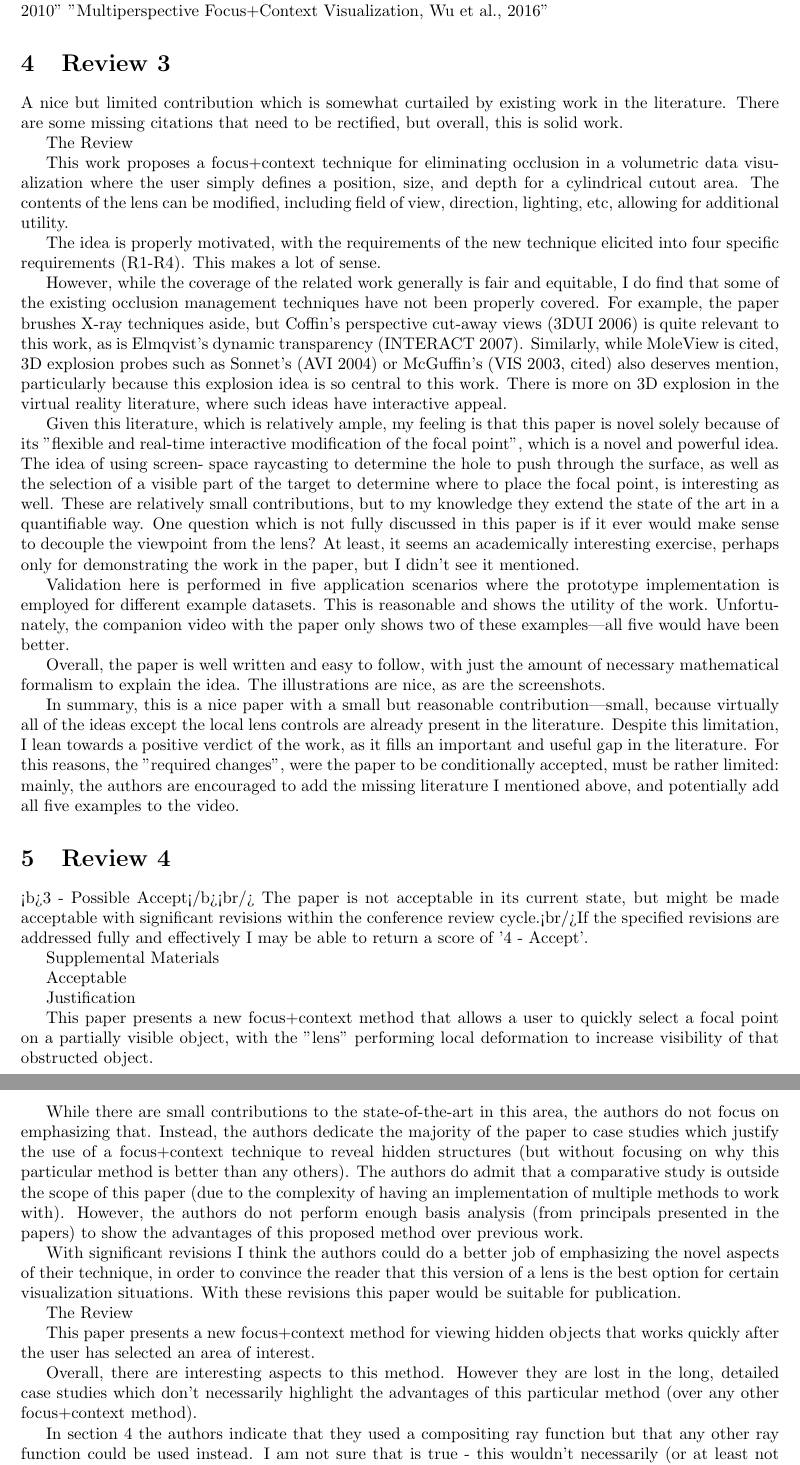
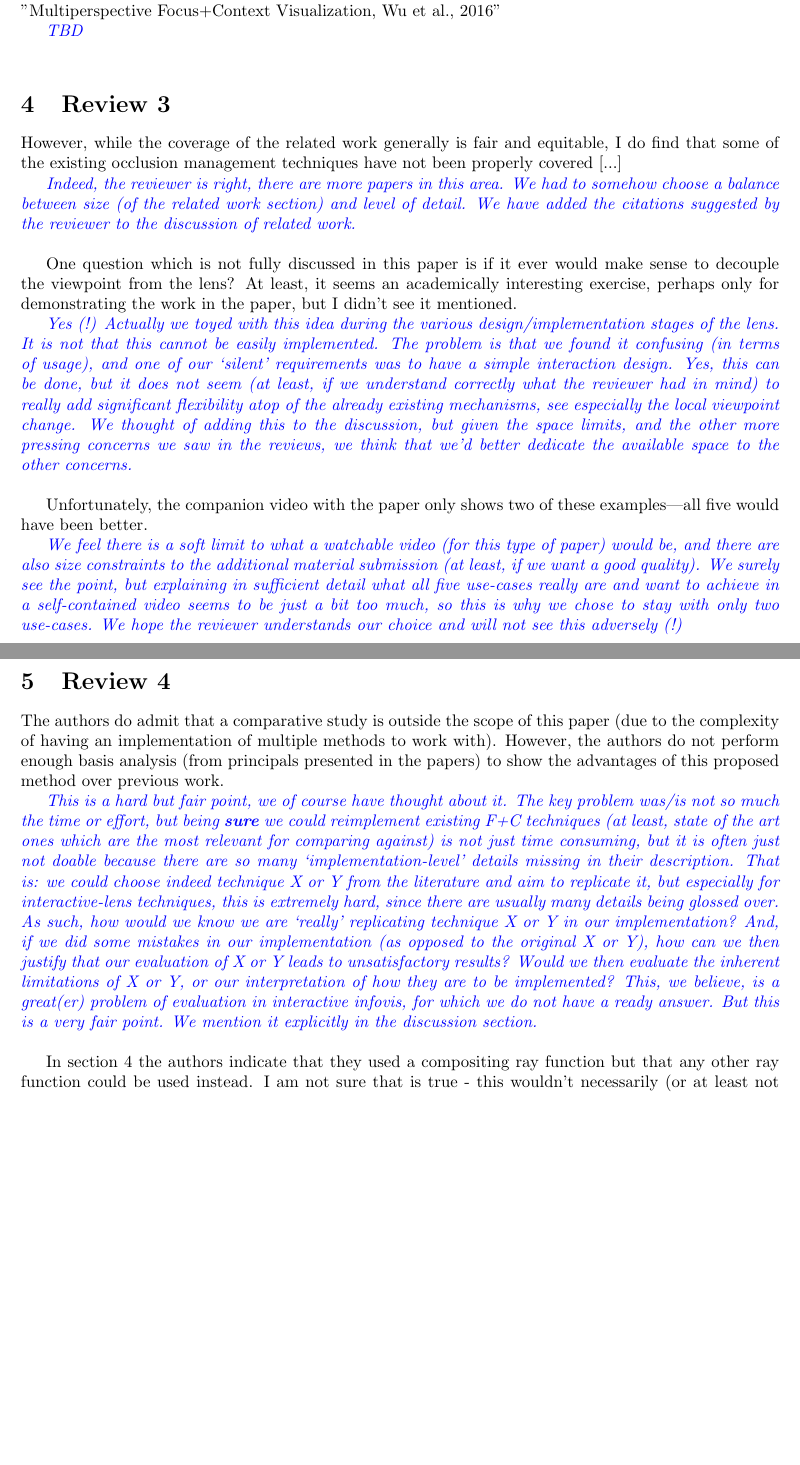
Before and after one commit to Tmikes/lens-paper, a LaTeX document (rebuttal/letter.tex): two parts of pages 4 and 5 of 5 before the commit and two parts of pages 4 and 5 of 6 after it, joined at a grey line, cut so that both start at the same text, the shorter picture padded with empty space. The pictures show the PDF file rebuttal/letter.pdf that the author committed with the source.

Commit message:
Fixes letter

```diff
--- a/rebuttal/letter.tex
+++ b/rebuttal/letter.tex
@@ -145,4 +128,3 @@ The authors proposed a technique that deforms sampling rays in a raycasting
     user feedback is too sparse to support their claim. In addition, there is no
     comparison with prior focus+context methods in the described use cases.
 
-  The Review
@@ -181,0 +161 @@ The authors proposed a technique that deforms sampling rays in a raycasting
+    \rr{TBD!}\\
@@ -203,107 +200,40 @@ The authors proposed a technique that deforms sampling rays in a raycasting
     visualization. Cui et al., 2010"
     "Multiperspective Focus+Context Visualization, Wu et al., 2016"
 
+    \rr{TBD}\\
 
 
 \section{Review 3}
 
-A nice but limited contribution which is somewhat curtailed by existing work in
-    the literature. There are some missing citations that need to be rectified, but
-    overall, this is solid work.
-
-  The Review
-
-    This work proposes a focus+context technique for eliminating occlusion in a
-    volumetric data visualization where the user simply defines a position, size, and
-    depth for a cylindrical cutout area. The contents of the lens can be modified,
-    including field of view, direction, lighting, etc, allowing for additional
-    utility.
-
-    The idea is properly motivated, with the requirements of the new technique
-    elicited into four specific requirements (R1-R4). This makes a lot of sense.
-
     However, while the coverage of the related work generally is fair and equitable, I
     do find that some of the existing occlusion management techniques have not been
-    properly covered. For example, the paper brushes X-ray techniques aside, but
-    Coffin's perspective cut-away views (3DUI 2006) is quite relevant to this work, as
-    is Elmqvist's dynamic transparency (INTERACT 2007). Similarly, while MoleView is
-    cited, 3D explosion probes such as Sonnet's (AVI 2004) or McGuffin's (VIS 2003,
-    cited) also deserves mention, particularly because this explosion idea is so
-    central to this work. There is more on 3D explosion in the virtual reality
-    literature, where such ideas have interactive appeal.
+    properly covered [...]
 
-    Given this literature, which is relatively ample, my feeling is that this paper is
-    novel solely because of its "flexible and real-time interactive modification of
-    the focal point", which is a novel and powerful idea. The idea of using screen-
-    space raycasting to determine the hole to push through the surface, as well as the
-    selection of a visible part of the target to determine where to place the focal
-    point, is interesting as well. These are relatively small contributions, but to my
-    knowledge they extend the state of the art in a quantifiable way. One question
+    \rr{Indeed, the reviewer is right, there are more papers in this area. We had to somehow choose a balance between size (of the related work section) and level of detail. We have added the citations suggested by the reviewer to the discussion of related work.}\\
+
+    One question
     which is not fully discussed in this paper is if it ever would make sense to
     decouple the viewpoint from the lens? At least, it seems an academically
     interesting exercise, perhaps only for demonstrating the work in the paper, but I
     didn't see it mentioned.
 
-    Validation here is performed in five application scenarios where the prototype
-    implementation is employed for different example datasets. This is reasonable and
-    shows the utility of the work. Unfortunately, the companion video with the paper
+    \rr{Yes (!) Actually we toyed with this idea during the various design/implementation stages of the lens. It is not that this cannot be easily implemented. The problem is that we found it confusing (in terms of usage), and one of our `silent' requirements was to have a simple interaction design. Yes, this can be done, but it does not seem (at least, if we understand correctly what the reviewer had in mind) to really add significant flexibility atop of the already existing mechanisms, see especially the local viewpoint change. We thought of adding this to the discussion, but given the space limits, and the other more pressing concerns we saw in the reviews, we think that we'd better dedicate the available space to the other concerns.}\\
+
+    Unfortunately, the companion video with the paper
     only shows two of these examples---all five would have been better.
 
-    Overall, the paper is well written and easy to follow, with just the amount of
-    necessary mathematical formalism to explain the idea. The illustrations are nice,
-    as are the screenshots.
-
-    In summary, this is a nice paper with a small but reasonable contribution---small,
-    because virtually all of the ideas except the local lens controls are already
-    present in the literature. Despite this limitation, I lean towards a positive
-    verdict of the work, as it fills an important and useful gap in the literature.
-    For this reasons, the "required changes", were the paper to be conditionally
-    accepted, must be rather limited: mainly, the authors are encouraged to add the
-    missing literature I mentioned above, and potentially add all five examples to the
-    video.
-
+    \rr{We feel there is a soft limit to what a watchable video (for this type of paper) would be, and there are also size constraints to the additional material submission (at least, if we want a good quality). We surely see the point, but explaining in sufficient detail what all five use-cases really are and want to achieve in a self-contained video seems to be just a bit too much, so this is why we chose to stay with only two use-cases. We hope the reviewer understands our choice and will not see this adversely (!)}\\
 
 
 \section{Review 4}
 
-<b>3 - Possible Accept</b><br/> The paper is not acceptable in its current state,
-    but might be made acceptable with significant revisions within the conference
-    review cycle.<br/>If the specified revisions are addressed fully and effectively I
-    may be able to return a score of '4 - Accept'.
-
-  Supplemental Materials
-
-    Acceptable
-
-  Justification
-
-    This paper presents a new focus+context method that allows a user to quickly
-    select a focal point on a partially visible object, with the "lens" performing
-    local deformation to increase visibility of that obstructed object.
-
-    While there are small contributions to the state-of-the-art in this area, the
-    authors do not focus on emphasizing that. Instead, the authors dedicate the
-    majority of the paper to case studies which justify the use of a focus+context
-    technique to reveal hidden structures (but without focusing on why this particular
-    method is better than any others). The authors do admit that a comparative study
+    The authors do admit that a comparative study
     is outside the scope of this paper (due to the complexity of having an
     implementation of multiple methods to work with). However, the authors do not
     perform enough basis analysis (from principals presented in the papers) to show
     the advantages of this proposed method over previous work.
 
-    With significant revisions I think the authors could do a better job of
-    emphasizing the novel aspects of their technique, in order to convince the reader
-    that this version of a lens is the best option for certain visualization
-    situations. With these revisions this paper would be suitable for publication.
-
-  The Review
-
-    This paper presents a new focus+context method for viewing hidden objects that
-    works quickly after the user has selected an area of interest.
-
-    Overall, there are interesting aspects to this method. However they are lost in
-    the long, detailed case studies which don't necessarily highlight the advantages
-    of this particular method (over any other focus+context method).
+    \rr{This is a hard but fair point, we of course have thought about it. The key problem was/is not so much the time or effort, but being \textbf{sure} we could reimplement existing F+C techniques (at least, state of the art ones which are the most relevant for comparing against) is not just time consuming, but it is often just not doable because there are so many `implementation-level' details missing in their description. That is: we could choose indeed technique X or Y from the literature and aim to replicate it, but especially for interactive-lens techniques, this is extremely hard, since there are usually many details being glossed over. As such, how would we know we are `really' replicating technique X or Y in our implementation? And, if we did some mistakes in our implementation (as opposed to the original X or Y), how can we then justify that our evaluation of X or Y leads to unsatisfactory results? Would we then evaluate the inherent limitations of X or Y, or our interpretation of how they are to be implemented? This, we believe, is a great(er) problem of evaluation in interactive infovis, for which we do not have a ready answer. But this is a very fair point. We mention it explicitly in the discussion section.}\\
 
     In section 4 the authors indicate that they used a compositing ray function but
     that any other ray function could be used instead. I am not sure that is true -
@@ -313,3 +244,2 @@ A nice but limited contribution which is somewhat curtailed by existing work in
 
-    Revisions required:
 
@@ -317,3 +247,4 @@ A nice but limited contribution which is somewhat curtailed by existing work in
     through R4. Currently these are covered only in passing in the introduction with
     very vague definitions (what is rapid? what is easy? what are the parameters?)
 
+    \rr{TBD}\\
@@ -329,7 +263,9 @@ A nice but limited contribution which is somewhat curtailed by existing work in
     expects that an idea covered in just one sentence in the introduction is key to
     the paper).
 
-    - Much of the paper is devoted to covering five case studies in detail. These are
+    \rr{We did not see how else we can introduce requirements else than before discussing the related work, since the related work is to be reflected vs the requirements. As such, requirements have to be listed before the related work, either in the beginning of Sec. 2 or in Sec. 1. We believe it is better to do this in Sec. 1 so as to make the scope of the paper clearer (otherwise, we cannot state in Sec. 1 what we aim to achieve). The advantages of our method are indeed listed in Sec. 2 so as to contrast what we aim to do vs related work (otherwise Sec. 2 would look like a passive enumeration of papers, and it would not be clear what we are aiming to improve upon that). However, we also re-discuss our work vs the requirements in the discussion section (Sec. 6), when the reader already knows the proposal. However, we fully agree that the requirements listing in Sec. 1 was too brief, so we refined this, in line with comments from other reviewers too.}\\
+
+    Much of the paper is devoted to covering five case studies in detail. These are
     great - but do not clearly convey how this particular method is better than any
     other F+C method. I realize that a full comparison would require an implementation
     of several other methods and a user study (rather than just something closer to a
```
Also changed, not shown: discussion.tex (+5 -6 lines), principle.tex (+4 -3 lines), images/principle.eps, rebuttal/letter.pdf, rebuttal/letter.tex (95 more changed lines), 4 other files.
